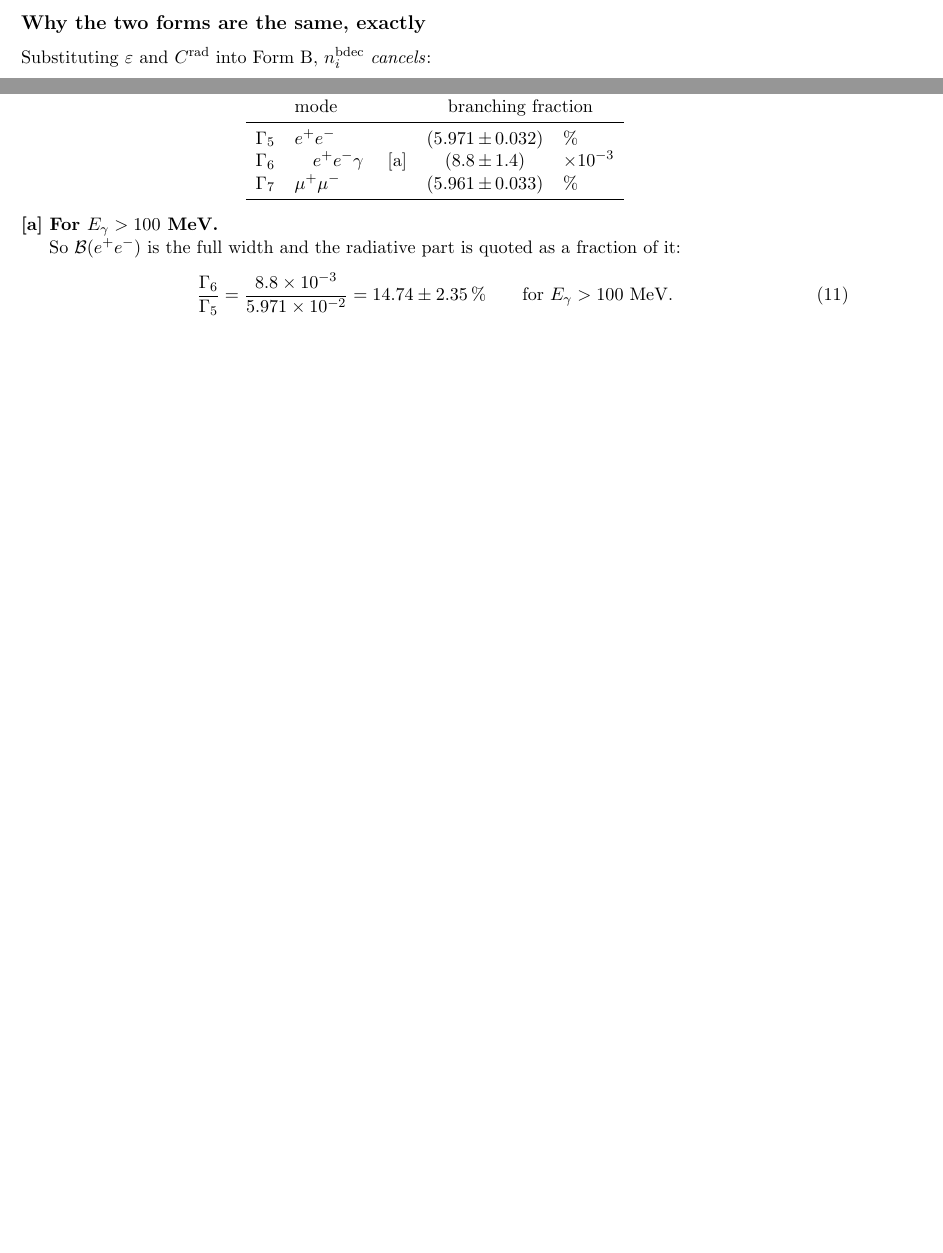
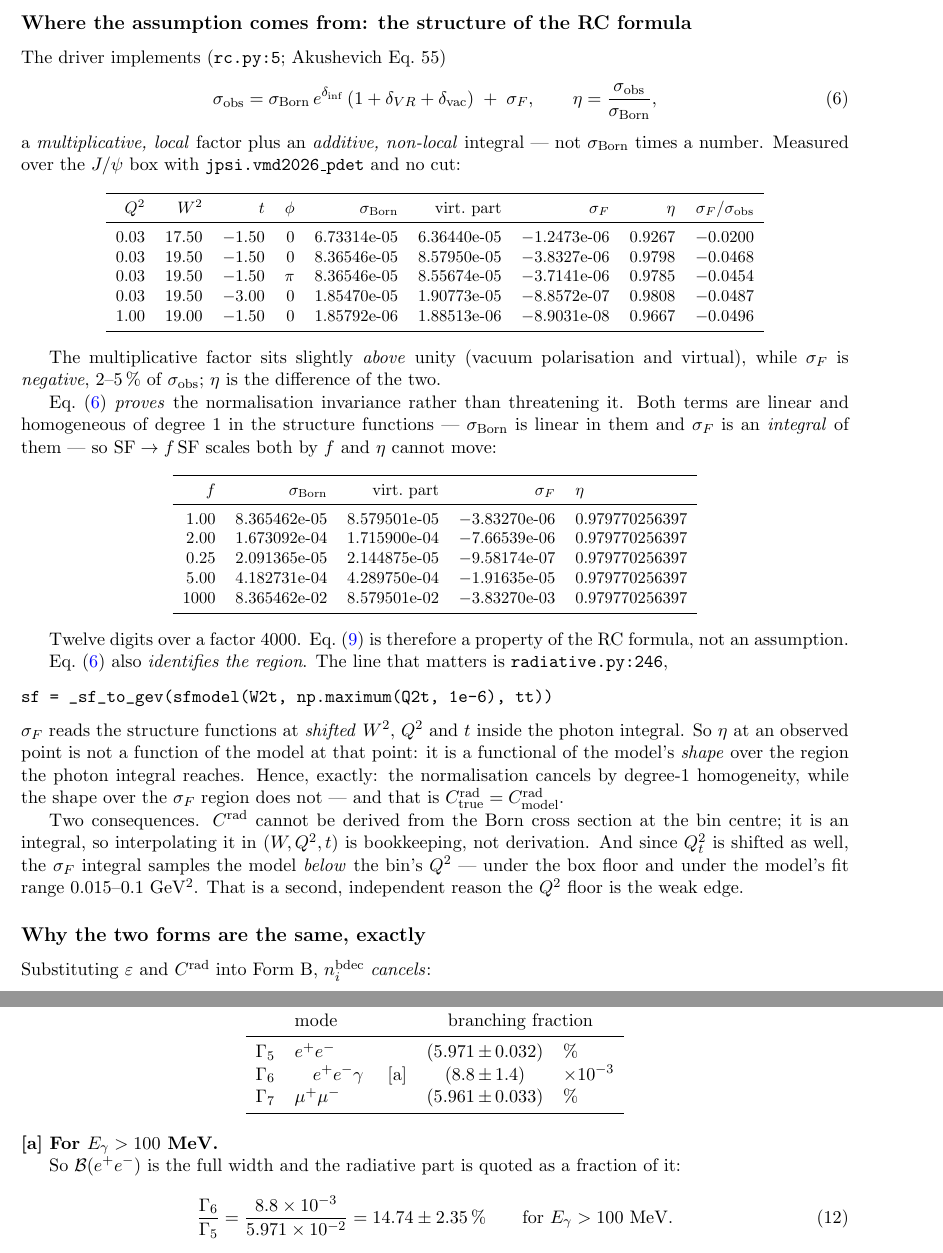
Before and after one commit to vkubarovsky/exclurad_py, a LaTeX paper (docs/born_xsec_jpsi/born_xsec_jpsi.tex): two parts of pages 3 and 5 of 8 before the commit and two parts of pages 3 and 6 of 9 after it, joined at a grey line, cut at the place of the change, the shorter picture padded with empty space. Compiled offline with pdfLaTeX.

Commit message:
docs: formula 55 -- the additive sigma_F is what makes the assumption non-local
VPK: "Looking to formula 55 from the theoretical model I see that
sigma_rad = sigma_Born * rad_corr + sigma_F".  Exactly, and that is rc.py:5
verbatim.  New subsection in Sec. 2 works out what it implies for Form A.

Measured split, jpsi.vmd2026_pdet, no cut: the multiplicative factor sits
slightly ABOVE 1 (vacuum polarisation + virtual) and sigma_F is NEGATIVE,
2-5 % of sigma_obs; eta ~ 0.93-0.98 is the difference of the two.  So
sigma_obs is NOT sigma_Born times a number.

The additive term does not threaten the normalisation invariance -- it proves
it.  Both terms are linear and homogeneous of degree 1 in the structure
functions (sigma_Born is linear in them, sigma_F is an INTEGRAL of them), so
SF -> f SF scales both by f and eta cannot move.  Measured: eta =
0.979770256397 to twelve digits for f = 0.25, 1, 2, 5, 1000.  Eq. (4) is a
property of the RC formula, not an assumption of the method.

What the additive term DOES is identify the region the assumption is about.
radiative.py:246 evaluates the structure functions at SHIFTED W2, Q2 and t
inside the photon integral, so eta is a functional of the model's SHAPE over
the region the integral reaches, never a function of the model at the point.
Hence: normalisation cancels exactly, shape over the sigma_F region does not,
and that is C_rad_true = C_rad_model.

Two consequences recorded: C_rad cannot be derived from sigma_Born at the bin
centre (it is an integral, so interpolating it is bookkeeping); and since Q2
is shifted too, sigma_F samples the model BELOW the bin's Q2, under the box
floor and under the 0.015-0.1 GeV^2 fit range -- a second, independent reason
the Q2 floor is the weak edge.

Co-Authored-By: Claude Opus 5 <noreply@anthropic.com>

```diff
--- a/docs/born_xsec_jpsi/born_xsec_jpsi.tex
+++ b/docs/born_xsec_jpsi/born_xsec_jpsi.tex
@@ -130,6 +130,75 @@ Step~7 is what makes that hold: after reweighting, the ratio is locally constant
 So the overall normalisation of the model cancels exactly, while the model's \emph{shape} inside the
 bin and the correctness of $\crad$ do not.
 
+\subsection*{Where the assumption comes from: the structure of the RC formula}
+
+The driver implements (\texttt{rc.py:5}; Akushevich Eq.~55)
+\begin{equation}
+\sigma_{\rm obs}=\sigma_{\rm Born}\,e^{\delta_{\rm inf}}\,(1+\delta_{VR}+\delta_{\rm vac})
+\;+\;\sigma_F,
+\qquad \eta=\frac{\sigma_{\rm obs}}{\sigma_{\rm Born}},
+\label{eq:eq55}
+\end{equation}
+a \emph{multiplicative, local} factor plus an \emph{additive, non-local} integral --- not
+$\sigma_{\rm Born}$ times a number. Measured over the $J/\psi$ box with
+\texttt{jpsi.vmd2026\_pdet} and no cut:
+
+\begin{center}\small
+\begin{tabular}{rrrrrrrrr}
+\toprule
+$Q^2$ & $W^2$ & $t$ & $\phi$ & $\sigma_{\rm Born}$ & virt.\ part & $\sigma_F$ & $\eta$ & $\sigma_F/\sigma_{\rm obs}$ \\
+\midrule
+0.03 & 17.50 & $-1.50$ & 0 & 6.73314e-05 & 6.36440e-05 & $-1.2473$e-06 & 0.9267 & $-0.0200$ \\
+0.03 & 19.50 & $-1.50$ & 0 & 8.36546e-05 & 8.57950e-05 & $-3.8327$e-06 & 0.9798 & $-0.0468$ \\
+0.03 & 19.50 & $-1.50$ & $\pi$ & 8.36546e-05 & 8.55674e-05 & $-3.7141$e-06 & 0.9785 & $-0.0454$ \\
+0.03 & 19.50 & $-3.00$ & 0 & 1.85470e-05 & 1.90773e-05 & $-8.8572$e-07 & 0.9808 & $-0.0487$ \\
+1.00 & 19.00 & $-1.50$ & 0 & 1.85792e-06 & 1.88513e-06 & $-8.9031$e-08 & 0.9667 & $-0.0496$ \\
+\bottomrule
+\end{tabular}
+\end{center}
+
+The multiplicative factor sits slightly \emph{above} unity (vacuum polarisation and virtual), while
+$\sigma_F$ is \emph{negative}, 2--5\,\% of $\sigma_{\rm obs}$; $\eta$ is the difference of the two.
+
+Eq.~(\ref{eq:eq55}) \emph{proves} the normalisation invariance rather than threatening it. Both
+terms are linear and homogeneous of degree~1 in the structure functions --- $\sigma_{\rm Born}$ is
+linear in them and $\sigma_F$ is an \emph{integral} of them --- so $\mathrm{SF}\to f\,\mathrm{SF}$
+scales both by $f$ and $\eta$ cannot move:
+
+\begin{center}\small
+\begin{tabular}{rrrrl}
+\toprule
+$f$ & $\sigma_{\rm Born}$ & virt.\ part & $\sigma_F$ & $\eta$ \\
+\midrule
+1.00 & 8.365462e-05 & 8.579501e-05 & $-3.83270$e-06 & 0.979770256397 \\
+2.00 & 1.673092e-04 & 1.715900e-04 & $-7.66539$e-06 & 0.979770256397 \\
+0.25 & 2.091365e-05 & 2.144875e-05 & $-9.58174$e-07 & 0.979770256397 \\
+5.00 & 4.182731e-04 & 4.289750e-04 & $-1.91635$e-05 & 0.979770256397 \\
+1000 & 8.365462e-02 & 8.579501e-02 & $-3.83270$e-03 & 0.979770256397 \\
+\bottomrule
+\end{tabular}
+\end{center}
+
+Twelve digits over a factor 4000. Eq.~(\ref{eq:invariance}) is therefore a property of the RC
+formula, not an assumption.
+
+Eq.~(\ref{eq:eq55}) also \emph{identifies the region}. The line that matters is
+\texttt{radiative.py:246},
+\begin{verbatim}
+sf = _sf_to_gev(sfmodel(W2t, np.maximum(Q2t, 1e-6), tt))
+\end{verbatim}
+$\sigma_F$ reads the structure functions at \emph{shifted} $W^2$, $Q^2$ and $t$ inside the photon
+integral. So $\eta$ at an observed point is not a function of the model at that point: it is a
+functional of the model's \emph{shape} over the region the photon integral reaches. Hence, exactly:
+the normalisation cancels by degree-1 homogeneity, while the shape over the $\sigma_F$ region does
+not --- and that is $C^{\rm rad}_{\rm true}=C^{\rm rad}_{\rm model}$.
+
+Two consequences. $\crad$ cannot be derived from the Born cross section at the bin centre; it is an
+integral, so interpolating it in $(W,Q^2,t)$ is bookkeeping, not derivation. And since $Q^2_t$ is
+shifted as well, the $\sigma_F$ integral samples the model \emph{below} the bin's $Q^2$ --- under the
+box floor and under the model's fit range $0.015$--$0.1$~GeV$^2$. That is a second, independent
+reason the $Q^2$ floor is the weak edge.
+
 \subsection*{Why the two forms are the same, exactly}
 
 Substituting $\varepsilon$ and $\crad$ into Form~B, $n_i^{\rm bdec}$ \emph{cancels}:
```
Also changed, not shown: docs/BORN_XSEC_EXTRACTION_JPSI.md (+57 -0 lines), docs/born_xsec_jpsi/born_xsec_jpsi.pdf, docs/born_xsec_jpsi/born_xsec_jpsi.tex (1 more changed lines).
